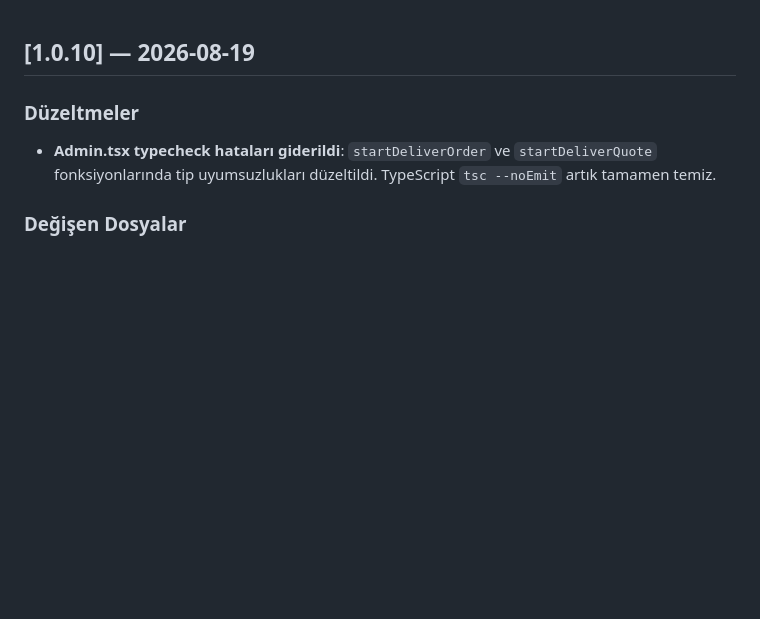
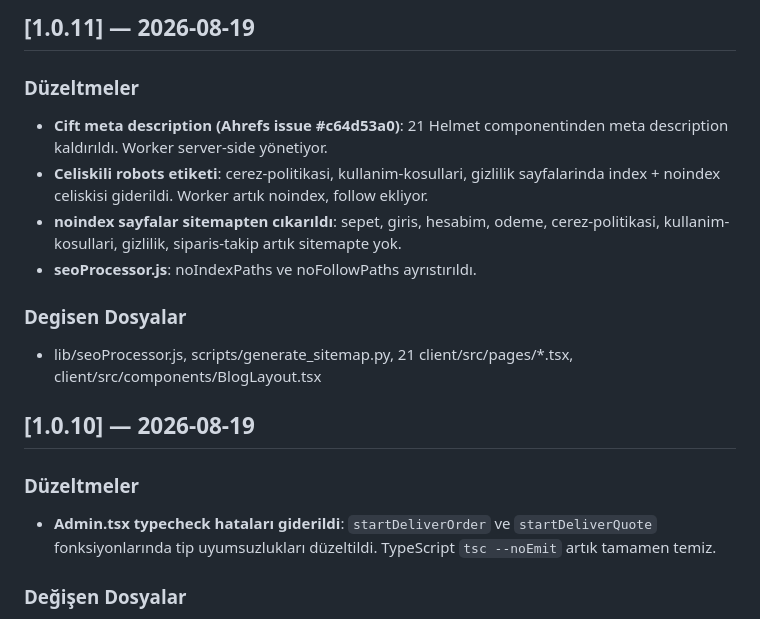
Before and after one commit to maliakoglu/mazzgord, a Markdown page: CHANGELOG.md, the part around the change. Rendered like a GitHub page; blank space fills up the shorter version.

Commit message:
docs: CHANGELOG 1.0.11 — Ahrefs SEO düzeltmeleri

```diff
--- a/CHANGELOG.md
+++ b/CHANGELOG.md
@@ -1,3 +1,15 @@
+
+## [1.0.11] — 2026-08-19
+
+### Düzeltmeler
+- **Cift meta description (Ahrefs issue #c64d53a0)**: 21 Helmet componentinden meta description kaldırıldı. Worker server-side yönetiyor.
+- **Celiskili robots etiketi**: cerez-politikasi, kullanim-kosullari, gizlilik sayfalarinda index + noindex celiskisi giderildi. Worker artık noindex, follow ekliyor.
+- **noindex sayfalar sitemapten cıkarıldı**: sepet, giris, hesabim, odeme, cerez-politikasi, kullanim-kosullari, gizlilik, siparis-takip artık sitemapte yok.
+- **seoProcessor.js**: noIndexPaths ve noFollowPaths ayrıstırıldı.
+
+### Degisen Dosyalar
+- lib/seoProcessor.js, scripts/generate_sitemap.py, 21 client/src/pages/*.tsx, client/src/components/BlogLayout.tsx
+
 ## [1.0.10] — 2026-08-19
 
 ### Düzeltmeler
```
